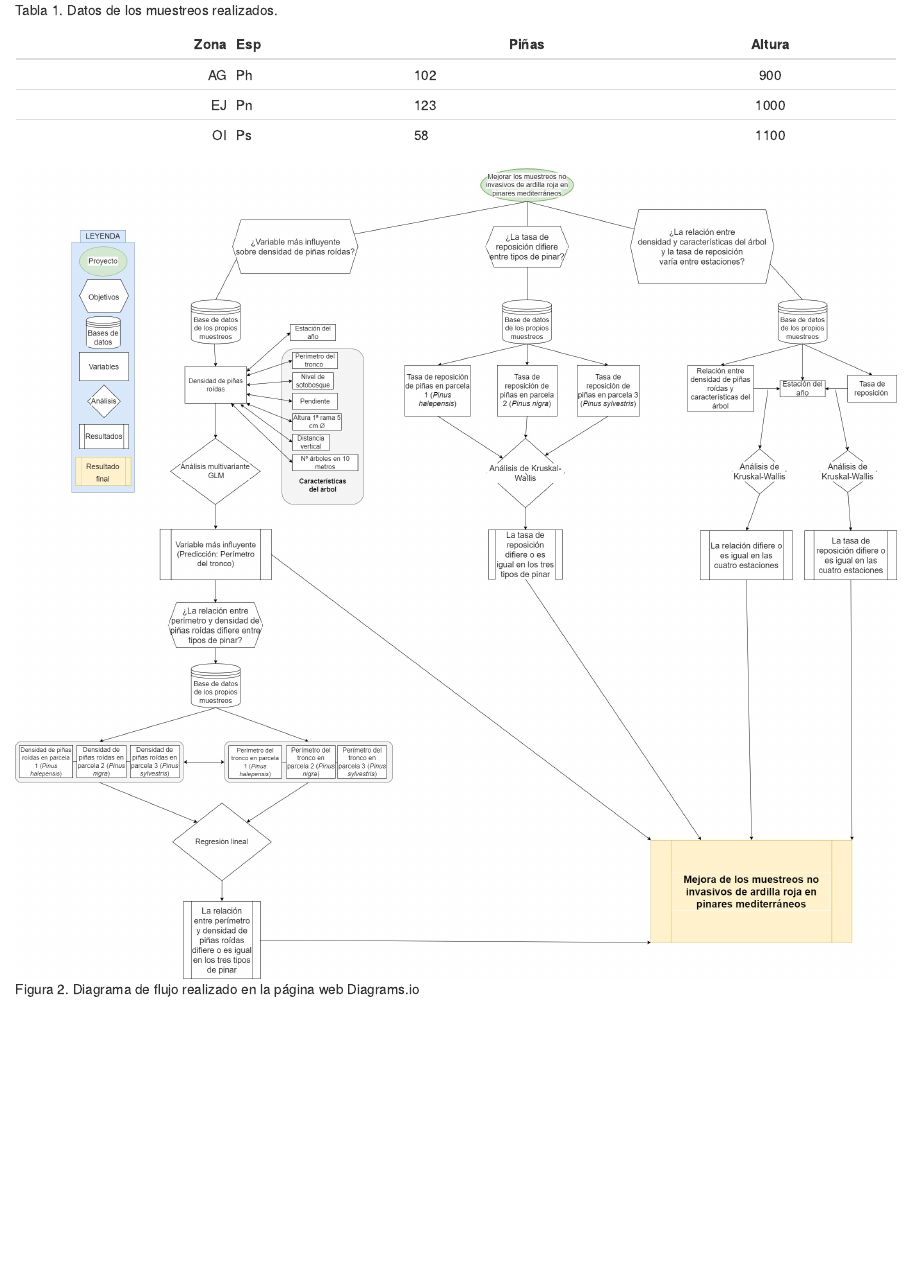
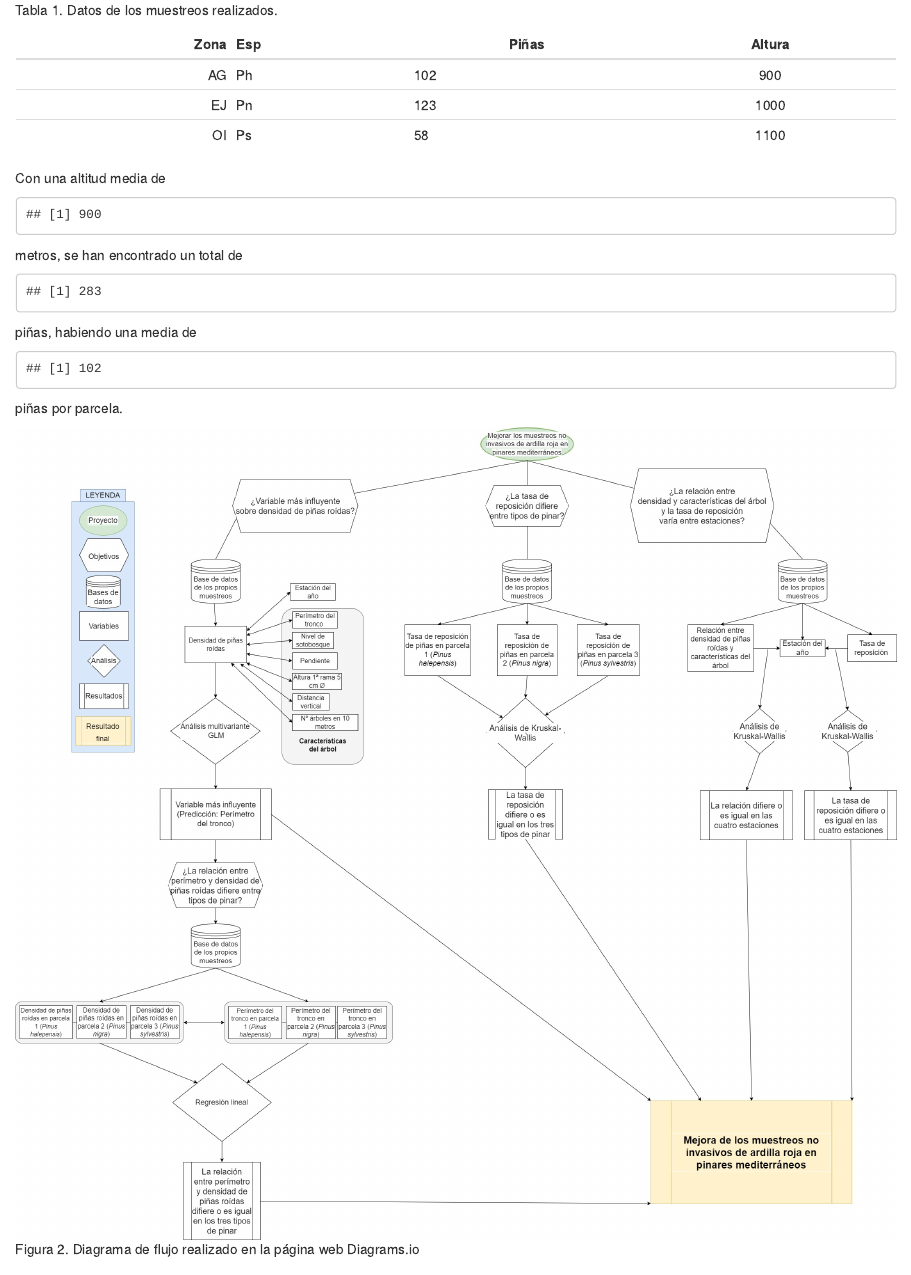
Before and after one commit to ElsaSendra/ecoinf_elsasendra, an R Markdown document (Creacion_archivos_dinamicos_ESF.Rmd): the page in a window 1100 px wide, from 1390 px down. The pictures show the output file Creacion_archivos_dinamicos_ESF.html that the author committed with the source, opened offline.

Commit message:
Añado finalmente alguna media y un total.

````diff
--- a/Creacion_archivos_dinamicos_ESF.Rmd
+++ b/Creacion_archivos_dinamicos_ESF.Rmd
@@ -35,7 +35,22 @@ Tabla 1. Datos de los muestreos realizados.
 |   EJ  |  Pn  |   123 |  1000  |
 |   OI  |  Ps  |    58 |  1100  |
 
+Con una altitud media de
+```{r, echo=FALSE}
+mean(900, 1000, 1100)
+```
 
+metros, se han encontrado un total de
+
+```{r, echo=FALSE}
+sum(102, 123, 58, na.rm = FALSE)
+```
+piñas, habiendo una media de
+
+```{r, echo=FALSE}
+mean(102, 123, 58)
+```
+piñas por parcela.
 
 ![Figura 2. Diagrama de flujo realizado en la página web Diagrams.io](C:\Users\Elsa Sendra Felipe\Desktop\GRANADA-MASTER\1ER SEMESTRE\ECOINFORMÁTICA\GIT Respositorio RStudio\ecoinf_elsasendra2\Diagrama_flujo_ESF_ARDILLAS.jpg)
 
````
Also changed, not shown: Creacion_archivos_dinamicos_ESF.html.
